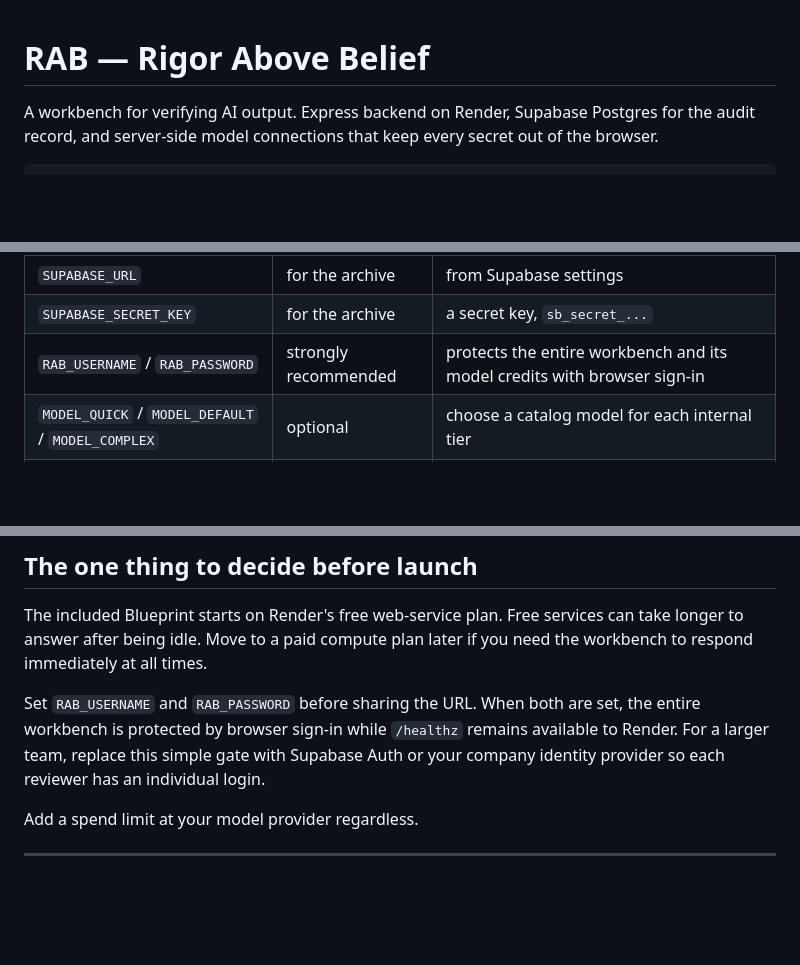
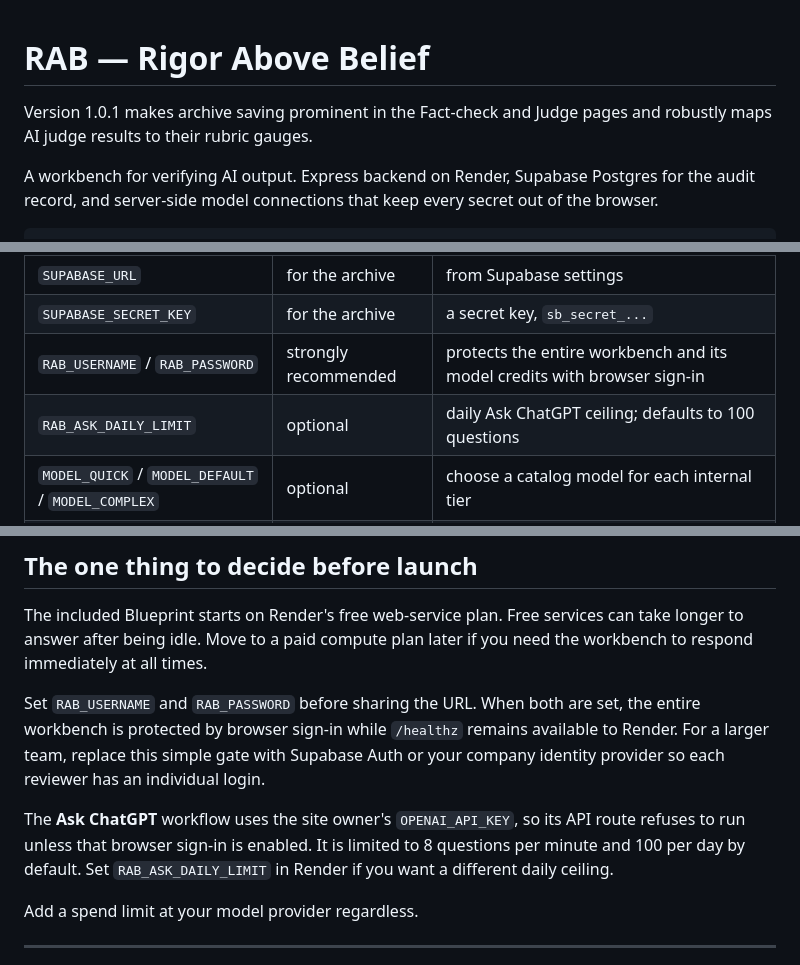
Before and after one commit to aubrown2001/rab-workbench, a Markdown page: README.md, 3 parts joined by grey strips. GitHub-like rendering; blank space fills up the shorter version.

Commit message:
Document protected ChatGPT limits

```diff
--- a/README.md
+++ b/README.md
@@ -1,4 +1,6 @@
 # RAB — Rigor Above Belief
+
+Version 1.0.1 makes archive saving prominent in the Fact-check and Judge pages and robustly maps AI judge results to their rubric gauges.
 
 A workbench for verifying AI output. Express backend on Render, Supabase Postgres
 for the audit record, and server-side model connections that keep every secret
@@ -71,6 +73,7 @@ Then **Environment → Add Environment Variable** for each:
 | `SUPABASE_URL` | for the archive | from Supabase settings |
 | `SUPABASE_SECRET_KEY` | for the archive | a secret key, `sb_secret_...` |
 | `RAB_USERNAME` / `RAB_PASSWORD` | strongly recommended | protects the entire workbench and its model credits with browser sign-in |
+| `RAB_ASK_DAILY_LIMIT` | optional | daily Ask ChatGPT ceiling; defaults to 100 questions |
 | `MODEL_QUICK` / `MODEL_DEFAULT` / `MODEL_COMPLEX` | optional | choose a catalog model for each internal tier |
 | `ANTHROPIC_MODEL_*` / `OPENAI_MODEL_*` | optional | update provider API IDs without changing the app when a vendor renames a model |
 
@@ -94,6 +97,11 @@ Set `RAB_USERNAME` and `RAB_PASSWORD` before sharing the URL. When both are set,
 the entire workbench is protected by browser sign-in while `/healthz` remains
 available to Render. For a larger team, replace this simple gate with Supabase
 Auth or your company identity provider so each reviewer has an individual login.
+
+The **Ask ChatGPT** workflow uses the site owner's `OPENAI_API_KEY`, so its API
+route refuses to run unless that browser sign-in is enabled. It is limited to
+8 questions per minute and 100 per day by default. Set `RAB_ASK_DAILY_LIMIT` in
+Render if you want a different daily ceiling.
 
 Add a spend limit at your model provider regardless.
 
```
